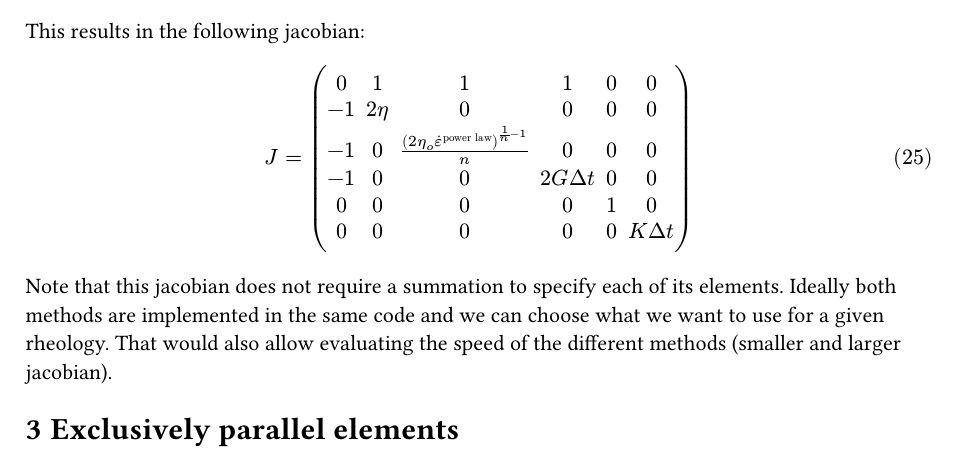
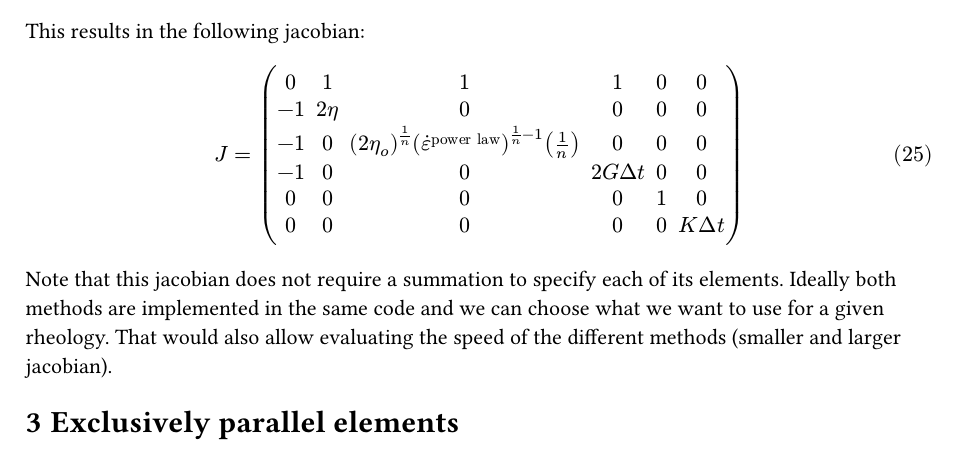
Before and after one commit to albert-de-montserrat/Rheology.jl, a Typst document (rules.typ): part of page 3 of 5, cut so that both start at the same text. Compiled offline with Typst 0.15.

Commit message:
fix derivative

```diff
--- a/rules.typ
+++ b/rules.typ
@@ -189,7 +189,7 @@ $
 J =
 mat( 0 , 1, 1, 1, 0, 0;
      -1, 2 eta, 0, 0, 0, 0;
-     -1, 0, (2 eta_o dot(epsilon)^("power law"))^(1/n - 1)/n, 0, 0, 0;
+     -1, 0, (2 eta_o)^(1/n)(dot(epsilon)^("power law"))^(1/n - 1)(1/n), 0, 0, 0;
      -1, 0, 0, 2 G Delta t, 0, 0;
      0, 0, 0, 0, 1, 0;
      0, 0, 0, 0, 0, K Delta t;
```
